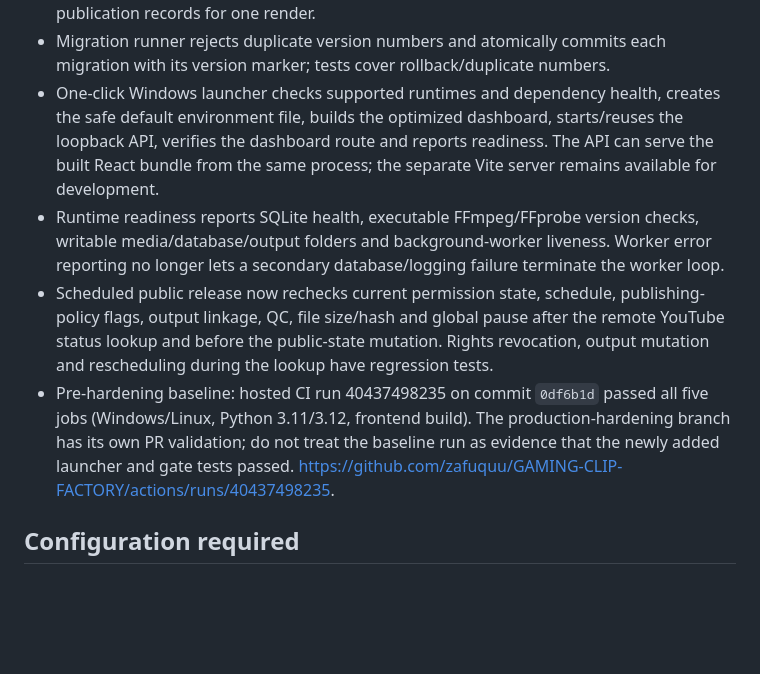
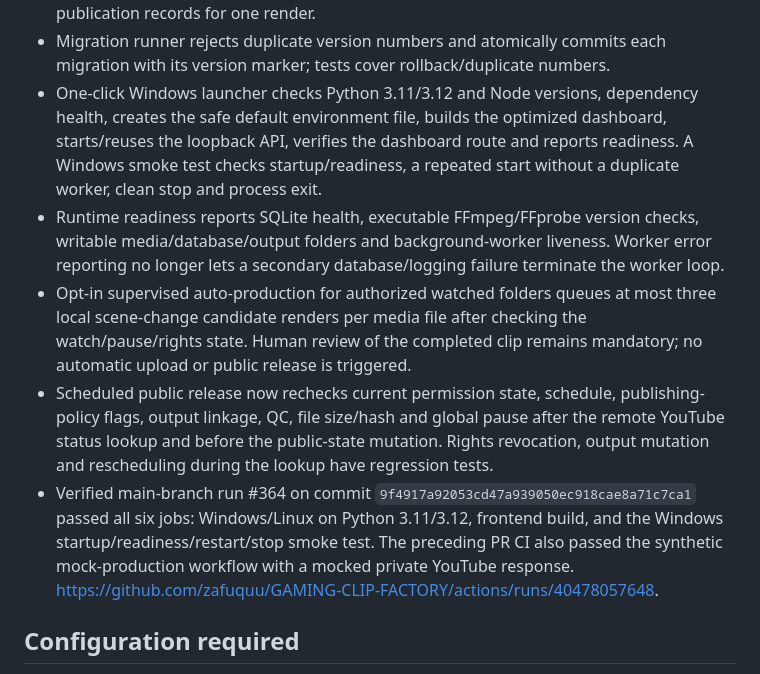
Before and after one commit to zafuquu/GAMING-CLIP-FACTORY, a Markdown page: docs/AUTOMATION_ROADMAP.md, the part around the change. Drawn GitHub-style; blank space fills up the shorter version.

Commit message:
docs: document verified supervised production workflow

```diff
--- a/docs/AUTOMATION_ROADMAP.md
+++ b/docs/AUTOMATION_ROADMAP.md
@@ -16,10 +16,11 @@ This roadmap separates code that exists from owner configuration and live accept
 - Public release begins from a private upload, rechecks current rights, output hash/size/QC, processing state and scheduled time; owners can cancel/reschedule.
 - Global pause checks queue admission and outbound YouTube mutations. Queue transitions use immediate SQLite write locks; a partial unique index prevents multiple publication records for one render.
 - Migration runner rejects duplicate version numbers and atomically commits each migration with its version marker; tests cover rollback/duplicate numbers.
-- One-click Windows launcher checks supported runtimes and dependency health, creates the safe default environment file, builds the optimized dashboard, starts/reuses the loopback API, verifies the dashboard route and reports readiness. The API can serve the built React bundle from the same process; the separate Vite server remains available for development.
+- One-click Windows launcher checks Python 3.11/3.12 and Node versions, dependency health, creates the safe default environment file, builds the optimized dashboard, starts/reuses the loopback API, verifies the dashboard route and reports readiness. A Windows smoke test checks startup/readiness, a repeated start without a duplicate worker, clean stop and process exit.
 - Runtime readiness reports SQLite health, executable FFmpeg/FFprobe version checks, writable media/database/output folders and background-worker liveness. Worker error reporting no longer lets a secondary database/logging failure terminate the worker loop.
+- Opt-in supervised auto-production for authorized watched folders queues at most three local scene-change candidate renders per media file after checking the watch/pause/rights state. Human review of the completed clip remains mandatory; no automatic upload or public release is triggered.
 - Scheduled public release now rechecks current permission state, schedule, publishing-policy flags, output linkage, QC, file size/hash and global pause after the remote YouTube status lookup and before the public-state mutation. Rights revocation, output mutation and rescheduling during the lookup have regression tests.
-- Pre-hardening baseline: hosted CI run 40437498235 on commit `0df6b1d` passed all five jobs (Windows/Linux, Python 3.11/3.12, frontend build). The production-hardening branch has its own PR validation; do not treat the baseline run as evidence that the newly added launcher and gate tests passed. https://github.com/zafuquu/GAMING-CLIP-FACTORY/actions/runs/40437498235.
+- Verified main-branch run #364 on commit `9f4917a92053cd47a939050ec918cae8a71c7ca1` passed all six jobs: Windows/Linux on Python 3.11/3.12, frontend build, and the Windows startup/readiness/restart/stop smoke test. The preceding PR CI also passed the synthetic mock-production workflow with a mocked private YouTube response. https://github.com/zafuquu/GAMING-CLIP-FACTORY/actions/runs/40478057648.
 
 ## Configuration required
 
```
